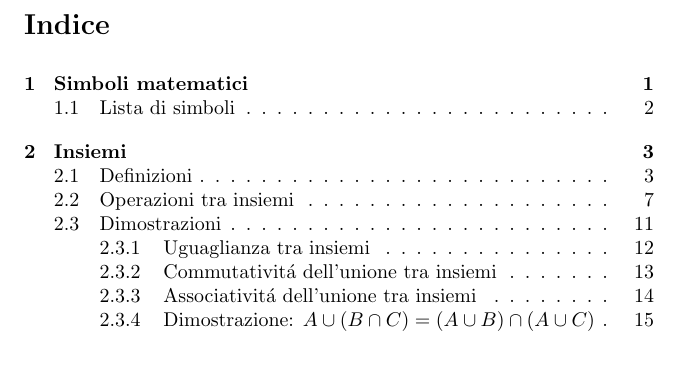
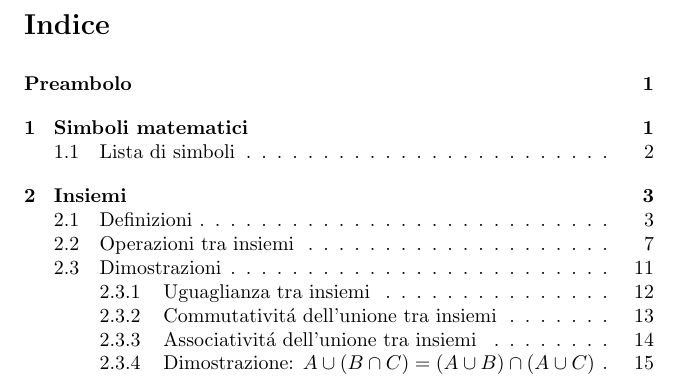
Before and after one commit to St-Costa/la-matematica-fa-per-te, a LaTeX document (src/LibroMatematica.tex): part of page 4 of 64, cut so that both start at the same text. Compiled offline with pdfLaTeX.

Commit message:
Riorganizza il repository e ripristina la compilabilità
- Sposta i file in src/ (sorgente), dist/ (PDF), cover/ (copertine)
- Rinomina i file di copertina senza spazi né parentesi
- Aggiunge latexmkrc: PDF in dist/, intermedi in build/ (ignorato)
- Corregge la voce "Preambolo" nell'indice: \addcontentsline al posto
  di una \contentsline scritta a mano, che non compilava più con
  TeX Live 2023 (\contentsline ora richiede 4 argomenti)
- Rigenera dist/LibroMatematica.pdf (64 pagine, invariato)
- Aggiorna README e .gitignore alla nuova struttura

```diff
--- a/LibroMatematica.tex
+++ b/src/LibroMatematica.tex
@@ -96,8 +96,7 @@
 \titlespacing*{\section}{0pt}{0pt}{5pt}
 
 
-%per l'indice in "Preambolo"
-\addtocontents{toc}{\contentsline {section}{Preambolo}{i}}
+%per l'indice in "Preambolo": vedi \addcontentsline dopo \section*{Preambolo}
 
 
 %nome della subsection nell'header
```
Also changed, not shown: LibroMatematica.pdf (deleted), README.md, cover/copertina.png (renamed from Copertina dentro i margini.png), cover/copertina_stampa.pdf (renamed from Copertina dentro i margini (18).pdf), dist/LibroMatematica.pdf (added), latexmkrc (added), src/LibroMatematica.tex (1 more changed lines), 1 other file.
